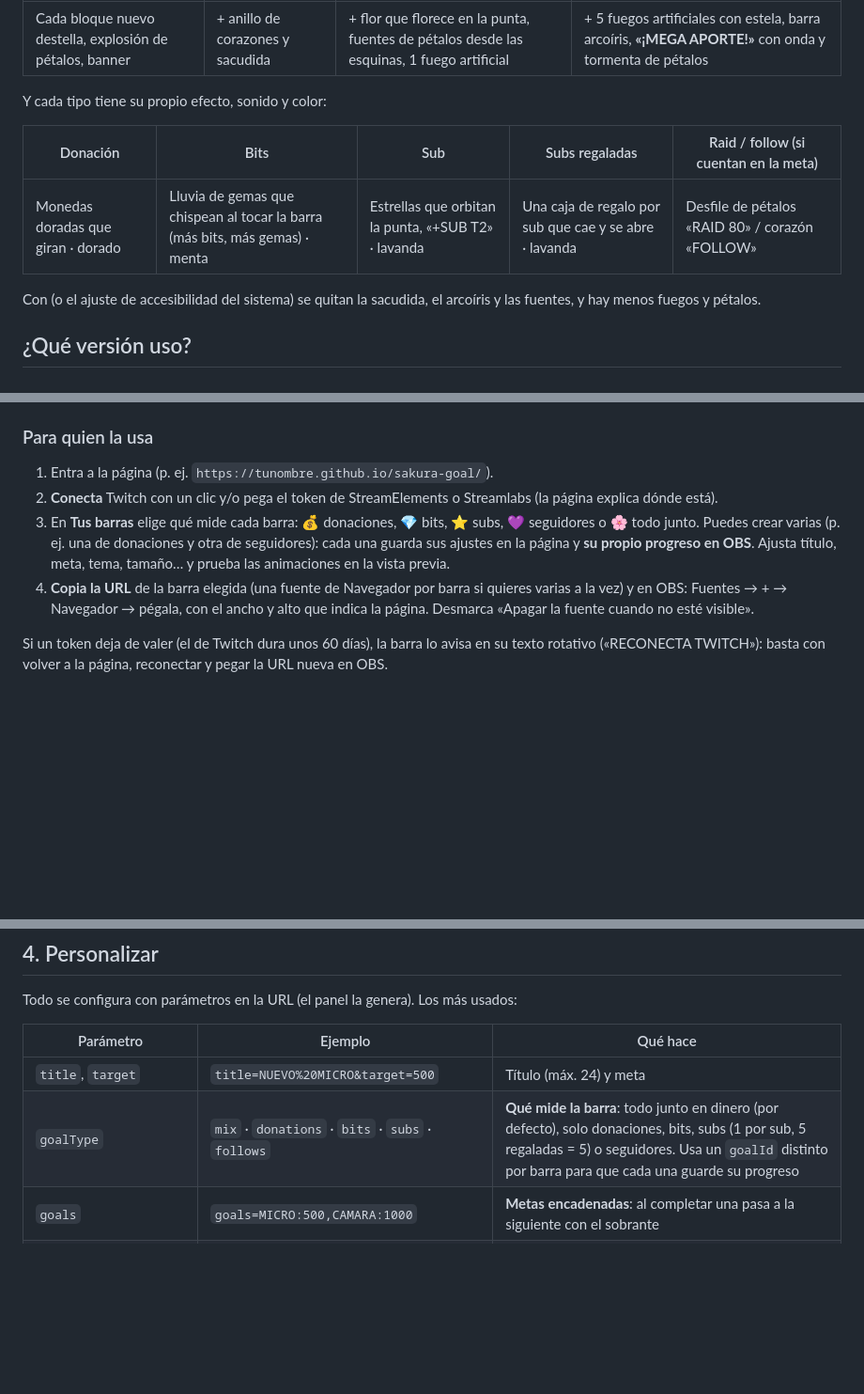
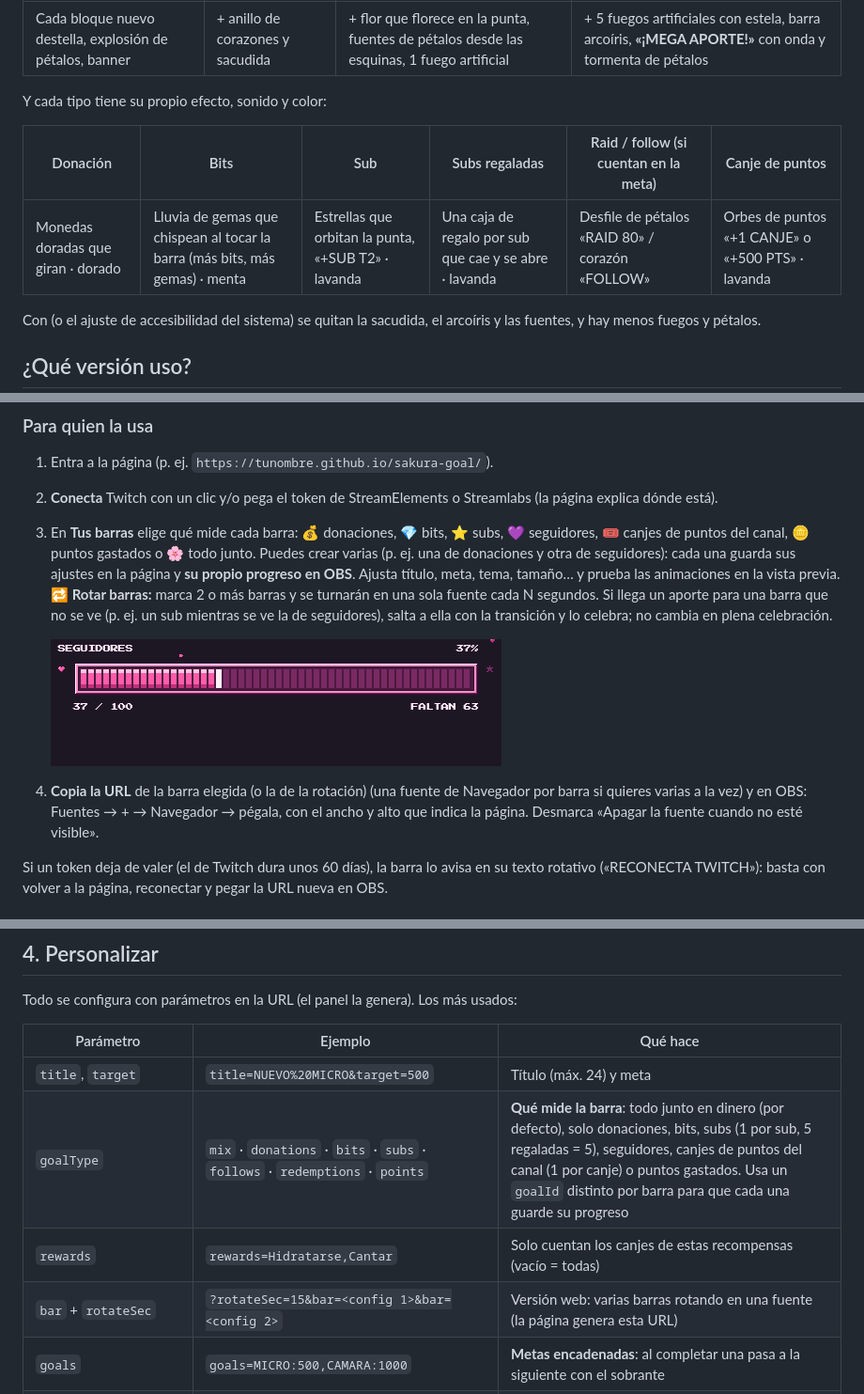
Before and after one commit to ElChacra/sakura-goal, a Markdown page: README.md, 3 parts joined by grey strips. Shown at 94% size. Drawn GitHub-style; pictures changed too: capturas/rotacion.gif (added); blank space fills up the shorter version.

```diff
--- a/README.md
+++ b/README.md
@@ -16,9 +16,9 @@ El nivel depende de cuánto aporta respecto a la meta (pequeña < 2 %, mediana 2
 
 Y cada tipo tiene su propio efecto, sonido y color:
 
-| Donación | Bits | Sub | Subs regaladas | Raid / follow (si cuentan en la meta) |
-|---|---|---|---|---|
-| Monedas doradas que giran · dorado | Lluvia de gemas que chispean al tocar la barra (más bits, más gemas) · menta | Estrellas que orbitan la punta, «+SUB T2» · lavanda | Una caja de regalo por sub que cae y se abre · lavanda | Desfile de pétalos «RAID 80» / corazón «FOLLOW» |
+| Donación | Bits | Sub | Subs regaladas | Raid / follow (si cuentan en la meta) | Canje de puntos |
+|---|---|---|---|---|---|
+| Monedas doradas que giran · dorado | Lluvia de gemas que chispean al tocar la barra (más bits, más gemas) · menta | Estrellas que orbitan la punta, «+SUB T2» · lavanda | Una caja de regalo por sub que cae y se abre · lavanda | Desfile de pétalos «RAID 80» / corazón «FOLLOW» | Orbes de puntos «+1 CANJE» o «+500 PTS» · lavanda |
 
 Con  (o el ajuste de accesibilidad del sistema) se quitan la sacudida, el arcoíris y las fuentes, y hay menos fuegos y pétalos.
 
@@ -40,8 +40,11 @@ Una página web donde el streamer conecta su cuenta, personaliza la barra con vi
 ### Para quien la usa
 1. Entra a la página (p. ej. `https://tunombre.github.io/sakura-goal/`).
 2. **Conecta** Twitch con un clic y/o pega el token de StreamElements o Streamlabs (la página explica dónde está).
-3. En **Tus barras** elige qué mide cada barra: 💰 donaciones, 💎 bits, ⭐ subs, 💜 seguidores o 🌸 todo junto. Puedes crear varias (p. ej. una de donaciones y otra de seguidores): cada una guarda sus ajustes en la página y **su propio progreso en OBS**. Ajusta título, meta, tema, tamaño… y prueba las animaciones en la vista previa.
-4. **Copia la URL** de la barra elegida (una fuente de Navegador por barra si quieres varias a la vez) y en OBS: Fuentes → + → Navegador → pégala, con el ancho y alto que indica la página. Desmarca «Apagar la fuente cuando no esté visible».
+3. En **Tus barras** elige qué mide cada barra: 💰 donaciones, 💎 bits, ⭐ subs, 💜 seguidores, 🎟️ canjes de puntos del canal, 🪙 puntos gastados o 🌸 todo junto. Puedes crear varias (p. ej. una de donaciones y otra de seguidores): cada una guarda sus ajustes en la página y **su propio progreso en OBS**. Ajusta título, meta, tema, tamaño… y prueba las animaciones en la vista previa.
+   **🔁 Rotar barras:** marca 2 o más barras y se turnarán en una sola fuente cada N segundos. Si llega un aporte para una barra que no se ve (p. ej. un sub mientras se ve la de seguidores), salta a ella con la transición y lo celebra; no cambia en plena celebración.
+
+   ![rotación](capturas/rotacion.gif)
+4. **Copia la URL** de la barra elegida (o la de la rotación) (una fuente de Navegador por barra si quieres varias a la vez) y en OBS: Fuentes → + → Navegador → pégala, con el ancho y alto que indica la página. Desmarca «Apagar la fuente cuando no esté visible».
 
 Si un token deja de valer (el de Twitch dura unos 60 días), la barra lo avisa en su texto rotativo («RECONECTA TWITCH»): basta con volver a la página, reconectar y pegar la URL nueva en OBS.
 
@@ -149,7 +152,9 @@ Todo se configura con parámetros en la URL (el panel la genera). Los más usado
 | Parámetro | Ejemplo | Qué hace |
 |---|---|---|
 | `title`, `target` | `title=NUEVO%20MICRO&target=500` | Título (máx. 24) y meta |
-| `goalType` | `mix` · `donations` · `bits` · `subs` · `follows` | **Qué mide la barra**: todo junto en dinero (por defecto), solo donaciones, bits, subs (1 por sub, 5 regaladas = 5) o seguidores. Usa un `goalId` distinto por barra para que cada una guarde su progreso |
+| `goalType` | `mix` · `donations` · `bits` · `subs` · `follows` · `redemptions` · `points` | **Qué mide la barra**: todo junto en dinero (por defecto), solo donaciones, bits, subs (1 por sub, 5 regaladas = 5), seguidores, canjes de puntos del canal (1 por canje) o puntos gastados. Usa un `goalId` distinto por barra para que cada una guarde su progreso |
+| `rewards` | `rewards=Hidratarse,Cantar` | Solo cuentan los canjes de estas recompensas (vacío = todas) |
+| `bar` + `rotateSec` | `?rotateSec=15&bar=<config 1>&bar=<config 2>` | Versión web: varias barras rotando en una fuente (la página genera esta URL) |
 | `goals` | `goals=MICRO:500,CAMARA:1000` | **Metas encadenadas**: al completar una pasa a la siguiente con el sobrante |
 | `onComplete` | `overflow` · `hold` · `next-goal` · `reset` | Al llegar al 100 %: seguir contando en una barra dorada (nivel 2…), quedarse llena, siguiente meta o volver a 0 |
 | `theme` | `sakura` · `bubblegum` · `strawberry` · `sakura-night` | Tema de colores |
```
Also changed, not shown: other parts of README.md (+1 -1 lines), 18 other files.
